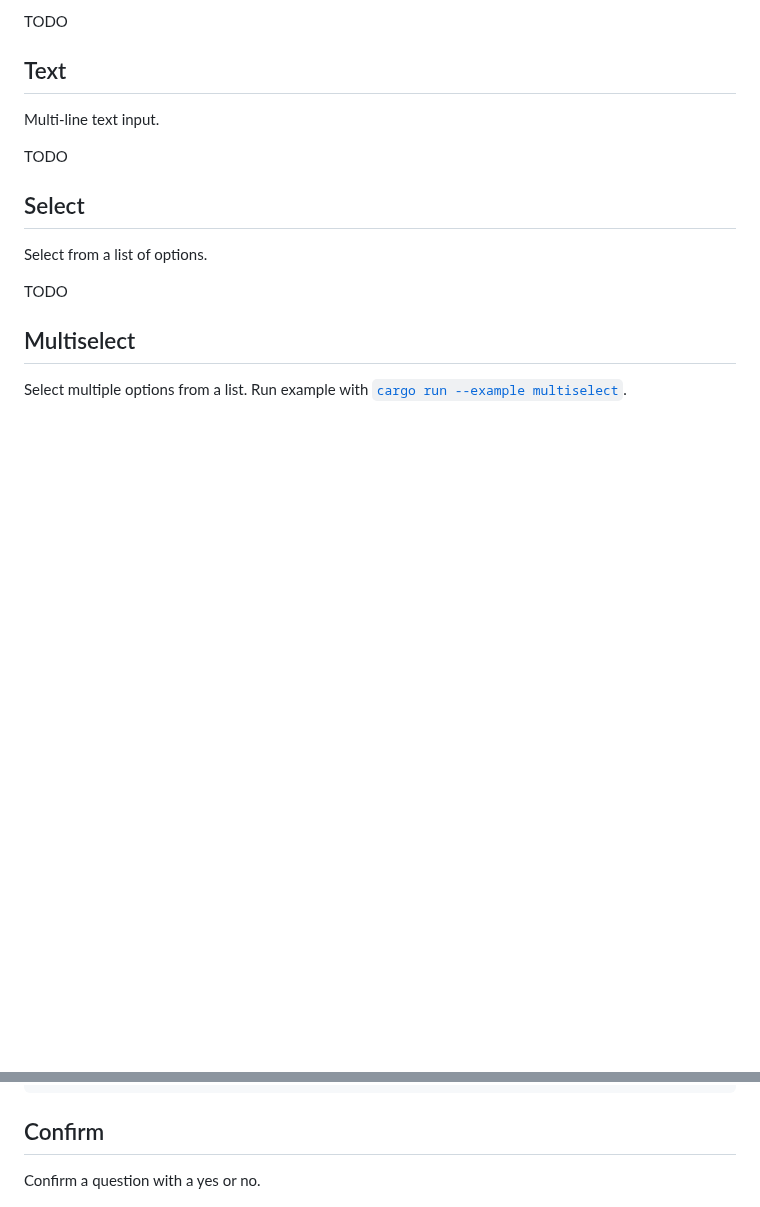
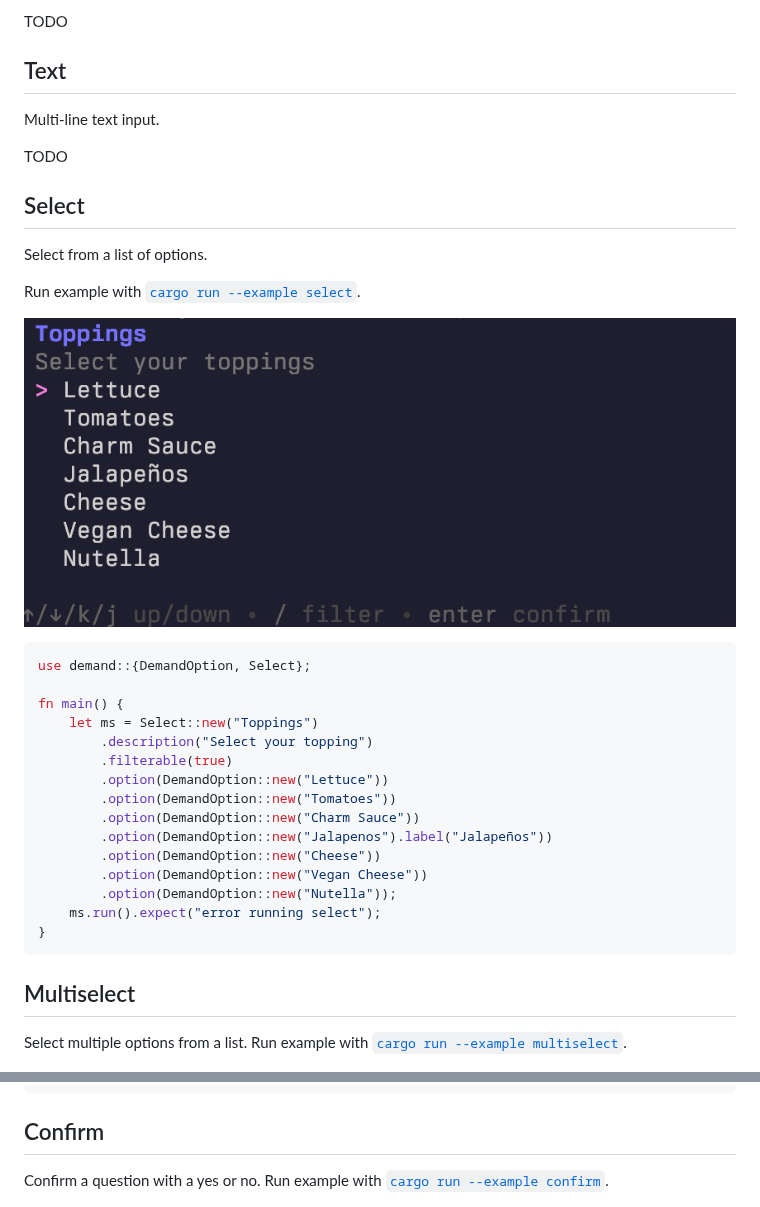
Before and after one commit to jdx/demand, a Markdown page: README.md, 2 parts joined by grey strips. Drawn GitHub-style; pictures changed too: assets/select.png (added); blank space fills up the shorter version.

Commit message:
added select

````diff
--- a/README.md
+++ b/README.md
@@ -25,7 +25,27 @@ TODO
 
 Select from a list of options.
 
-TODO
+Run example with [`cargo run --example select`](./examples/select.rs).
+
+![Select](./assets/select.png)
+
+```rust
+use demand::{DemandOption, Select};
+
+fn main() {
+    let ms = Select::new("Toppings")
+        .description("Select your topping")
+        .filterable(true)
+        .option(DemandOption::new("Lettuce"))
+        .option(DemandOption::new("Tomatoes"))
+        .option(DemandOption::new("Charm Sauce"))
+        .option(DemandOption::new("Jalapenos").label("Jalapeños"))
+        .option(DemandOption::new("Cheese"))
+        .option(DemandOption::new("Vegan Cheese"))
+        .option(DemandOption::new("Nutella"));
+    ms.run().expect("error running select");
+}
+```
 
 ## Multiselect
 
@@ -57,6 +77,7 @@ fn main() {
 ## Confirm
 
 Confirm a question with a yes or no.
+Run example with [`cargo run --example confirm`](./examples/confirm.rs).
 
 ![Confirm](./assets/confirm.png)
 
````
Also changed, not shown: 4 other files.
